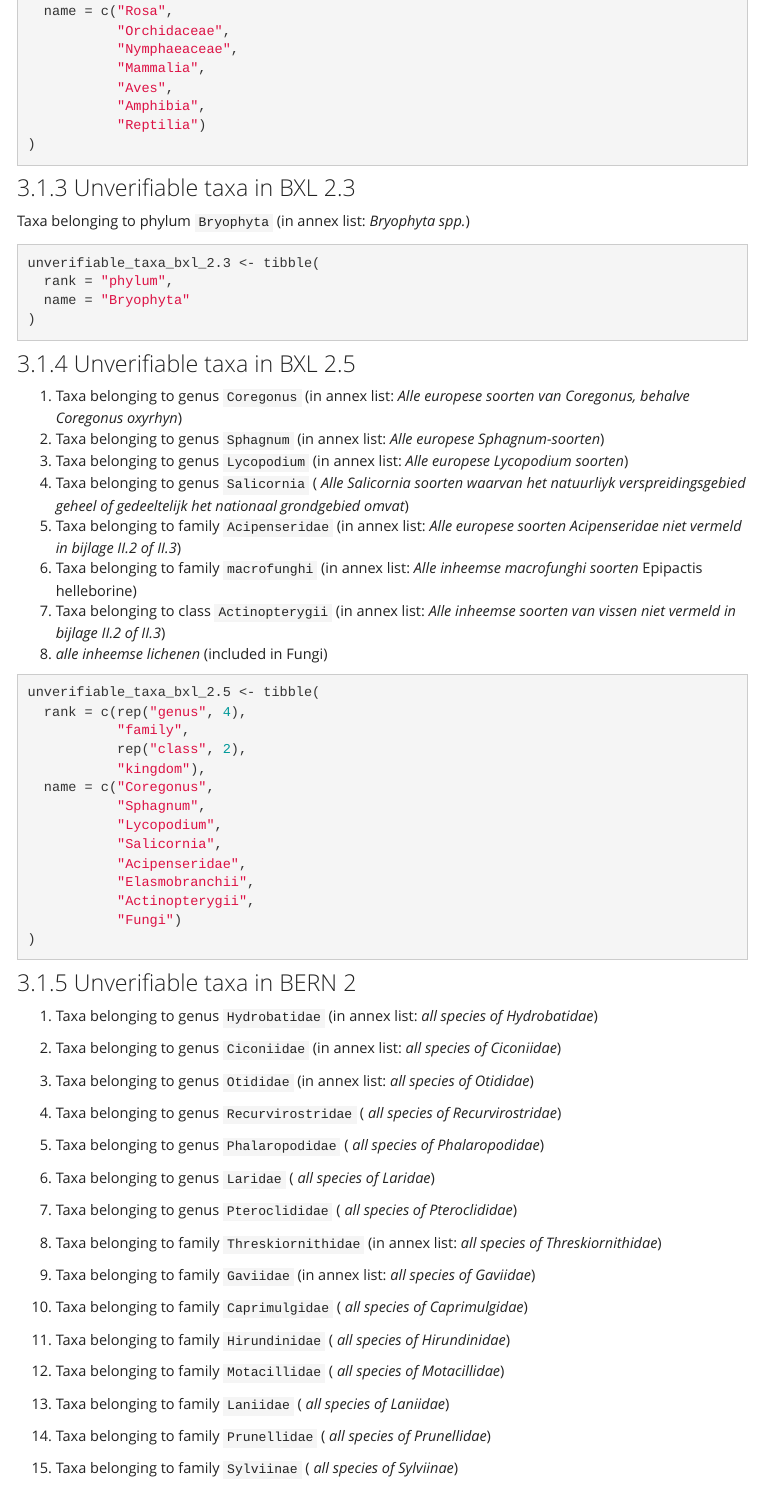
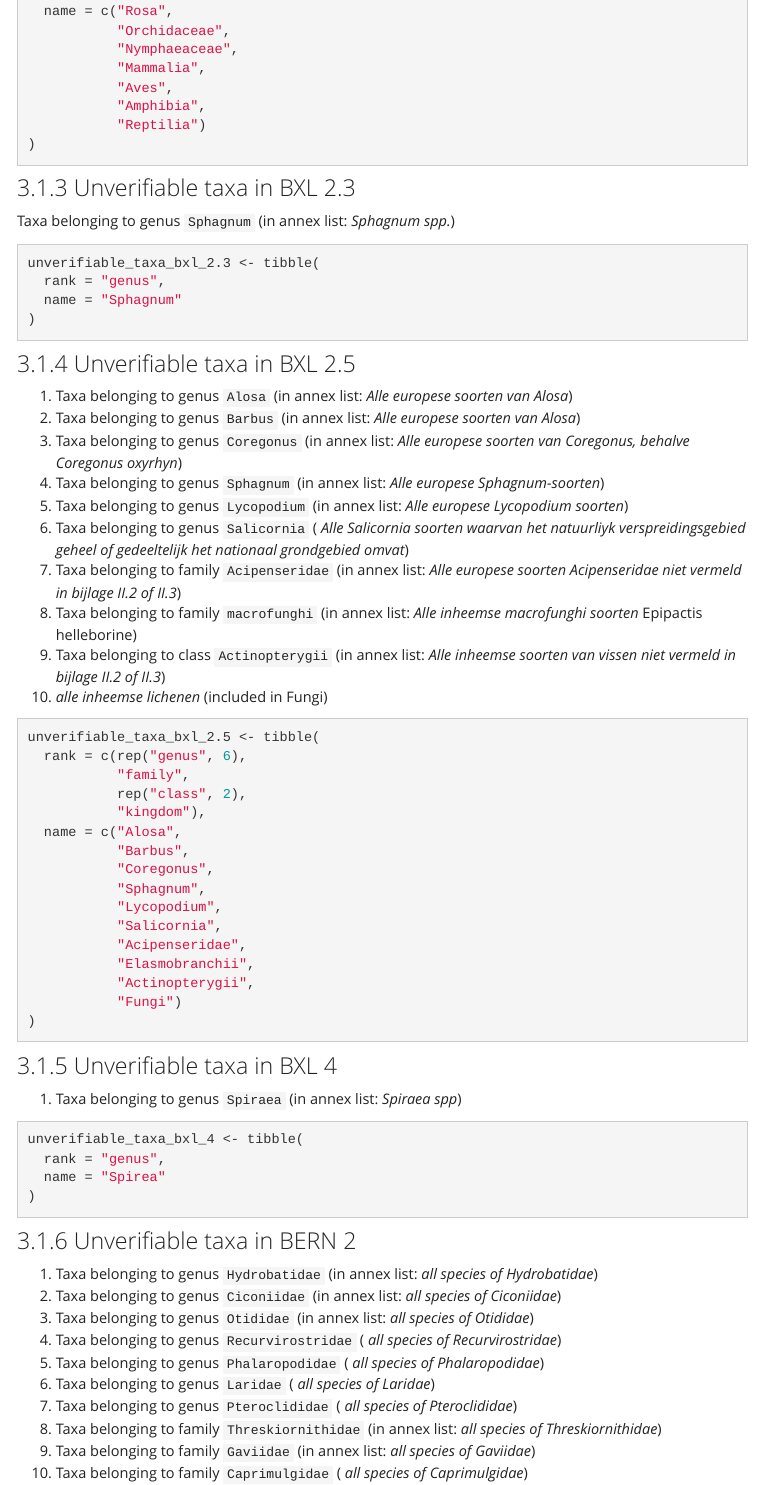
Before and after one commit to inbo/ibge-bim-species, an R Markdown document (src/annex_3_review_annexes.Rmd): the page in a window 1100 px wide, from 4460 px down. Rendered offline with R 4.5, knitr and Pandoc, with nearby package versions; menus at the side of the page are left out.

Commit message:
Udate verifiable taxa after check-up

````diff
--- a/src/annex_3_review_annexes.Rmd
+++ b/src/annex_3_review_annexes.Rmd
@@ -257,33 +257,37 @@ unverifiable_taxa_bxl_2.2 <- tibble(
 
 ### Unverifiable taxa in BXL 2.3
 
-Taxa belonging to phylum `Bryophyta` (in annex list: _Bryophyta spp._)
+Taxa belonging to genus `Sphagnum` (in annex list: _Sphagnum spp._)
 
 ```{r unverifiable_taxa_bxl_2.3}
 unverifiable_taxa_bxl_2.3 <- tibble(
-  rank = "phylum",
-  name = "Bryophyta"
+  rank = "genus",
+  name = "Sphagnum"
 )
 ```
 
 ### Unverifiable taxa in BXL 2.5
 
-1. Taxa belonging to genus `Coregonus` (in annex list: _Alle europese soorten van Coregonus, behalve Coregonus oxyrhyn_)
-2. Taxa belonging to genus `Sphagnum` (in annex list: _Alle europese Sphagnum-soorten_)
-3. Taxa belonging to genus `Lycopodium` (in annex list: _Alle europese Lycopodium soorten_)
-4. Taxa belonging to genus `Salicornia` ( _Alle Salicornia soorten waarvan het natuurliyk verspreidingsgebied geheel of gedeeltelijk het nationaal grondgebied omvat_)
-5. Taxa belonging to family `Acipenseridae` (in annex list: _Alle europese soorten Acipenseridae niet vermeld in bijlage II.2 of II.3_)
-6. Taxa belonging to family `macrofunghi` (in annex list: _Alle inheemse macrofunghi soorten_ Epipactis helleborine)
-7. Taxa belonging to class `Actinopterygii` (in annex list: _Alle inheemse soorten van vissen niet vermeld in bijlage II.2 of II.3_)
-8. _alle inheemse lichenen_ (included in Fungi)
+1. Taxa belonging to genus `Alosa` (in annex list: _Alle europese soorten van Alosa_)
+2. Taxa belonging to genus `Barbus` (in annex list: _Alle europese soorten van Alosa_)
+3. Taxa belonging to genus `Coregonus` (in annex list: _Alle europese soorten van Coregonus, behalve Coregonus oxyrhyn_)
+4. Taxa belonging to genus `Sphagnum` (in annex list: _Alle europese Sphagnum-soorten_)
+5. Taxa belonging to genus `Lycopodium` (in annex list: _Alle europese Lycopodium soorten_)
+6. Taxa belonging to genus `Salicornia` ( _Alle Salicornia soorten waarvan het natuurliyk verspreidingsgebied geheel of gedeeltelijk het nationaal grondgebied omvat_)
+7. Taxa belonging to family `Acipenseridae` (in annex list: _Alle europese soorten Acipenseridae niet vermeld in bijlage II.2 of II.3_)
+8. Taxa belonging to family `macrofunghi` (in annex list: _Alle inheemse macrofunghi soorten_ Epipactis helleborine)
+9. Taxa belonging to class `Actinopterygii` (in annex list: _Alle inheemse soorten van vissen niet vermeld in bijlage II.2 of II.3_)
+10. _alle inheemse lichenen_ (included in Fungi)
 
 ```{r unverifiable_records_bxl_2.5}
 unverifiable_taxa_bxl_2.5 <- tibble(
-  rank = c(rep("genus", 4),
+  rank = c(rep("genus", 6),
            "family",
            rep("class", 2),
            "kingdom"),
-  name = c("Coregonus",
+  name = c("Alosa",
+           "Barbus",
+           "Coregonus",
            "Sphagnum",
            "Lycopodium",
            "Salicornia",
@@ -291,6 +295,17 @@ unverifiable_taxa_bxl_2.5 <- tibble(
            "Elasmobranchii",
            "Actinopterygii",
            "Fungi")
+)
+```
+
+### Unverifiable taxa in BXL 4
+
+1. Taxa belonging to genus `Spiraea` (in annex list: _Spiraea spp_)
+
+```{r unverifiable_taxa_bxl_2.3}
+unverifiable_taxa_bxl_4 <- tibble(
+  rank = "genus",
+  name = "Spirea"
 )
 ```
 
````
Also changed, not shown: src/annex_3_review_annexes.Rmd (20 more changed lines).
